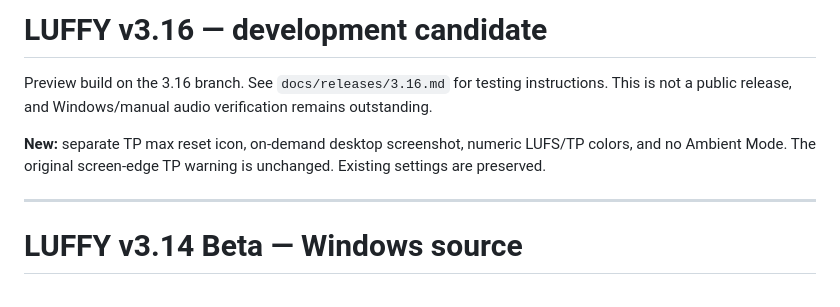
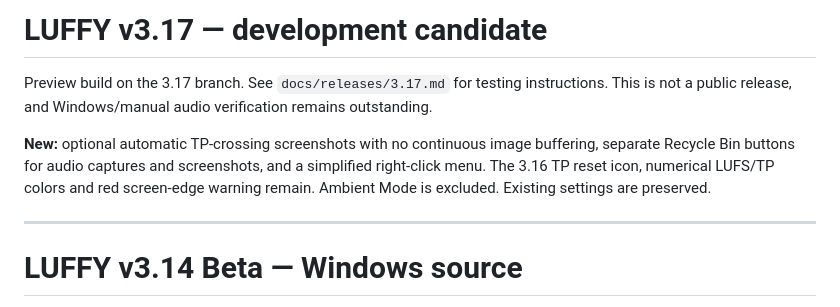
Before and after one commit to userewkrewljkel/luffy, a Markdown page: app/README.md, the part around the change. GitHub-like rendering.

Commit message:
Describe LUFFY 3.17 screenshot capture and independent cleanup buttons

```diff
--- a/app/README.md
+++ b/app/README.md
@@ -1,8 +1,8 @@
-# LUFFY v3.16 — development candidate
+# LUFFY v3.17 — development candidate
 
-Preview build on the 3.16 branch. See `docs/releases/3.16.md` for testing instructions. This is not a public release, and Windows/manual audio verification remains outstanding.
+Preview build on the 3.17 branch. See `docs/releases/3.17.md` for testing instructions. This is not a public release, and Windows/manual audio verification remains outstanding.
 
-**New:** separate TP max reset icon, on-demand desktop screenshot, numeric LUFS/TP colors, and no Ambient Mode. The original screen-edge TP warning is unchanged. Existing settings are preserved.
+**New:** optional automatic TP-crossing screenshots with no continuous image buffering, separate Recycle Bin buttons for audio captures and screenshots, and a simplified right-click menu. The 3.16 TP reset icon, numerical LUFS/TP colors and red screen-edge warning remain. Ambient Mode is excluded. Existing settings are preserved.
 
 ---
 
```
